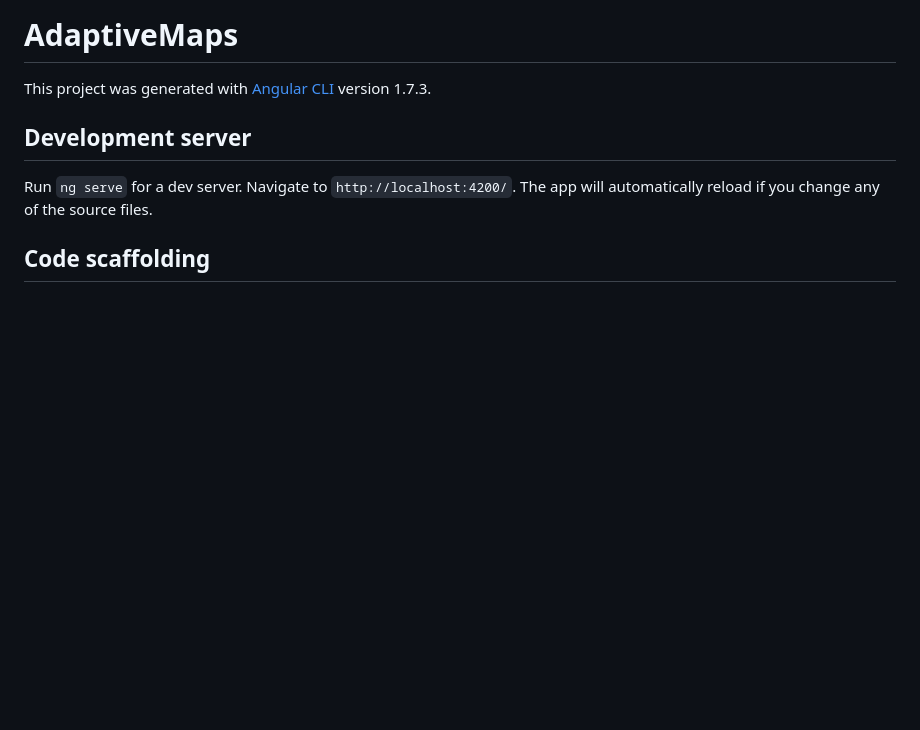
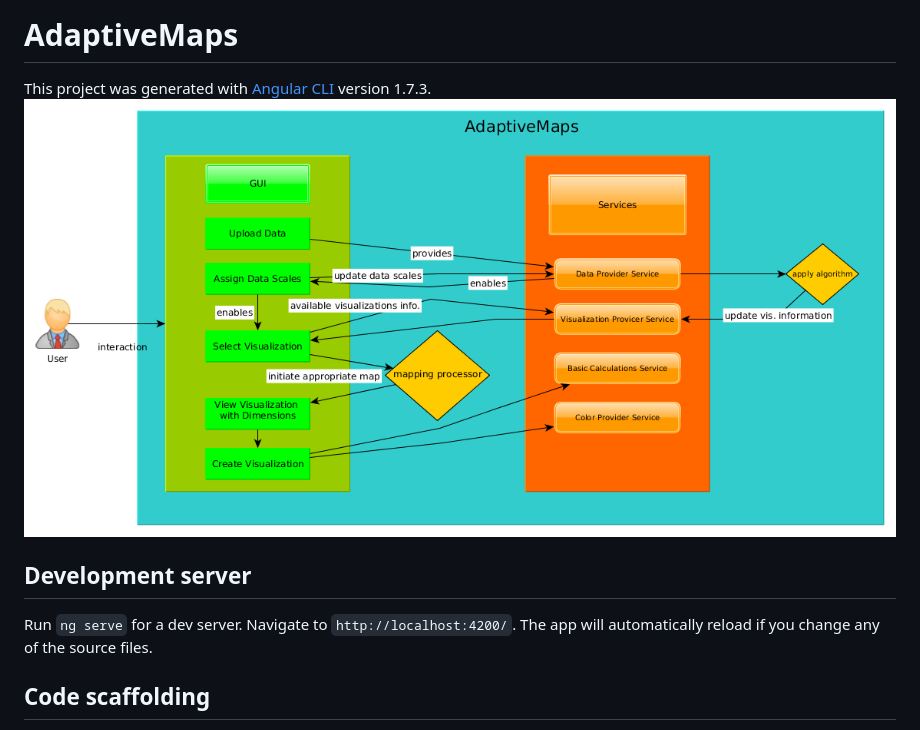
Before and after one commit to saadsarfrazz/AdaptiveMaps, a Markdown page: README.md, the part around the change. Drawn GitHub-style; pictures changed too: architecture.png (added); blank space fills up the shorter version.

Commit message:
Adding architecture diagram

```diff
--- a/README.md
+++ b/README.md
@@ -4,7 +4,7 @@ Video Tutorial: https://youtu.be/CWVpYJK071I
 # AdaptiveMaps
 
 This project was generated with [Angular CLI](https://github.com/angular/angular-cli) version 1.7.3.
-
+![Architecture](architecture.png)
 ## Development server
 
 Run `ng serve` for a dev server. Navigate to `http://localhost:4200/`. The app will automatically reload if you change any of the source files.
```
